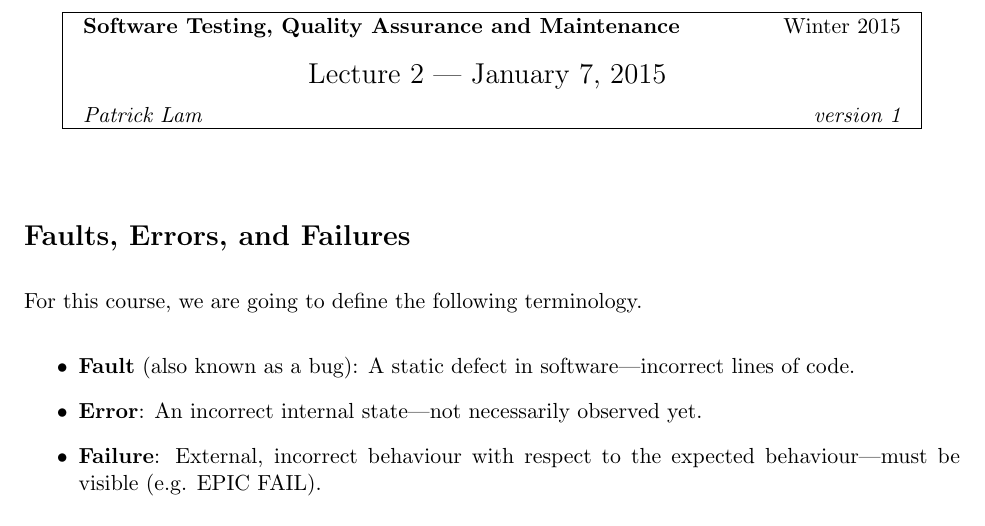
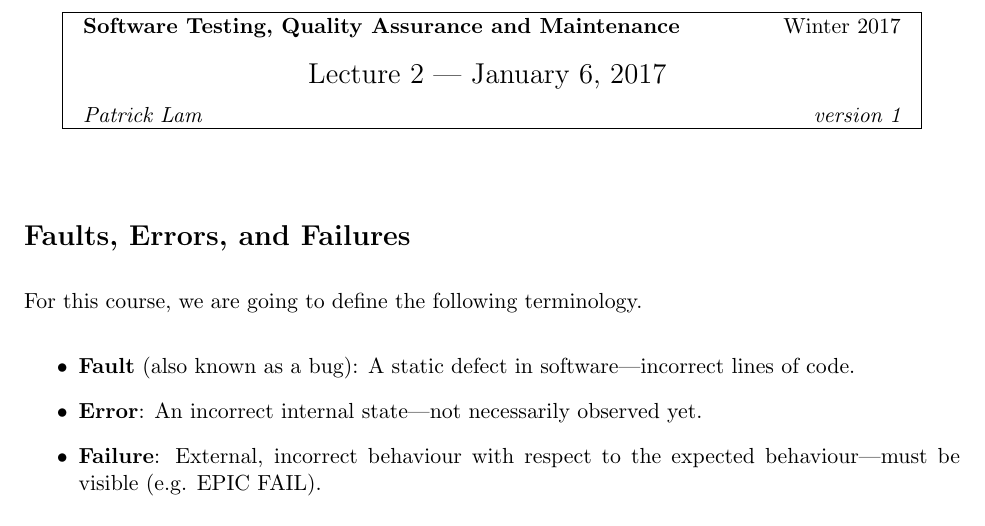
Before and after one commit to patricklam/stqam-2017, a LaTeX document (notes/L02.tex): part of page 1 of 4, cut so that both start at the same text. Compiled offline with pdfLaTeX.

Commit message:
update dates

```diff
--- a/notes/L02.tex
+++ b/notes/L02.tex
@@ -47,7 +47,7 @@ basicstyle=\ttfamily\scriptsize,commentstyle=\scriptsize\itshape,showstringspace
 
 \begin{document}
 
-\lecture{2 --- January 7, 2015}{Winter 2015}{Patrick Lam}{version 1}
+\lecture{2 --- January 6, 2017}{Winter 2017}{Patrick Lam}{version 1}
 
 \section*{Faults, Errors, and Failures}
 For this course, we are going to define the following terminology.
```
